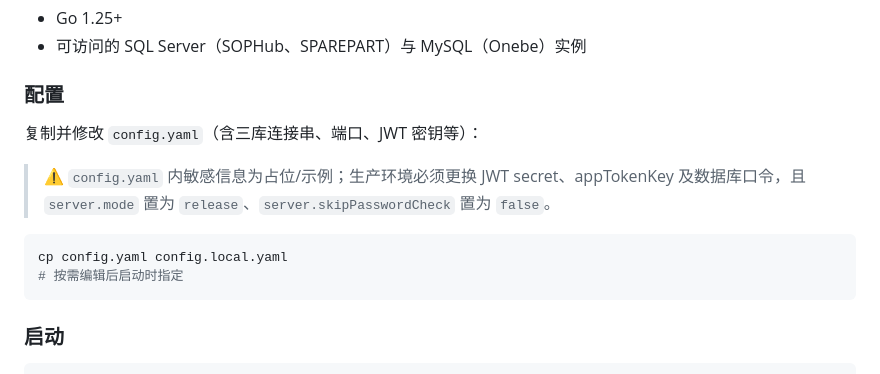
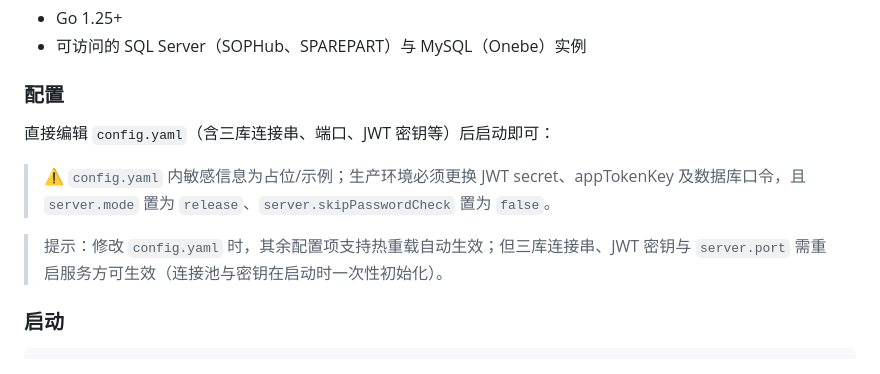
Before and after one commit to StevyOnly/sop-server, a Markdown page: README.md, the part around the change. Rendered like a GitHub page.

Commit message:
修改readme

````diff
--- a/README.md
+++ b/README.md
@@ -61,14 +61,11 @@ sop-2.4/
 
 ### 配置
 
-复制并修改 `config.yaml`（含三库连接串、端口、JWT 密钥等）：
+直接编辑 `config.yaml`（含三库连接串、端口、JWT 密钥等）后启动即可：
 
 > ⚠️ `config.yaml` 内敏感信息为占位/示例；生产环境必须更换 JWT secret、appTokenKey 及数据库口令，且 `server.mode` 置为 `release`、`server.skipPasswordCheck` 置为 `false`。
 
-```bash
-cp config.yaml config.local.yaml
-# 按需编辑后启动时指定
-```
+> 提示：修改 `config.yaml` 时，其余配置项支持热重载自动生效；但三库连接串、JWT 密钥与 `server.port` 需重启服务方可生效（连接池与密钥在启动时一次性初始化）。
 
 ### 启动
 
````
